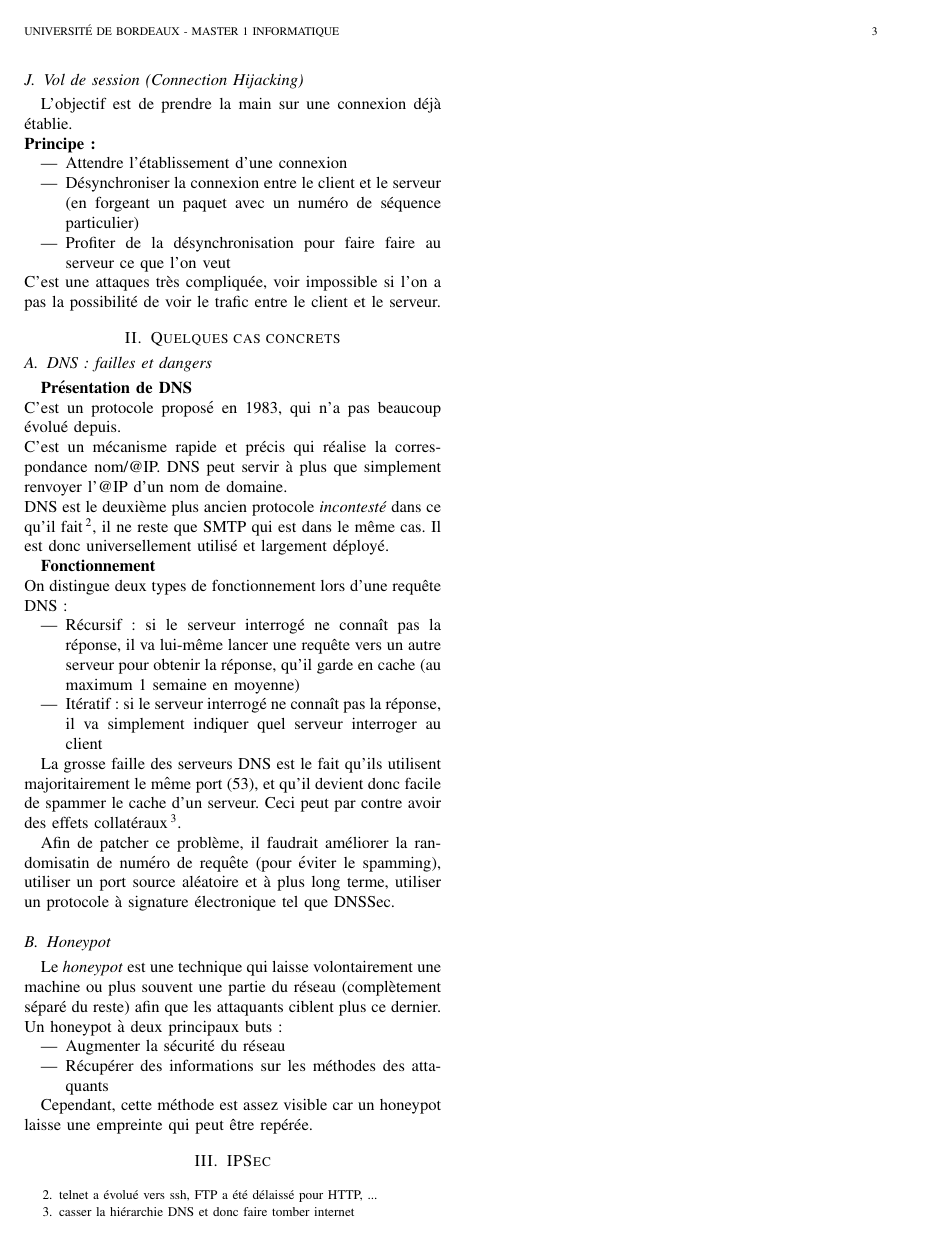
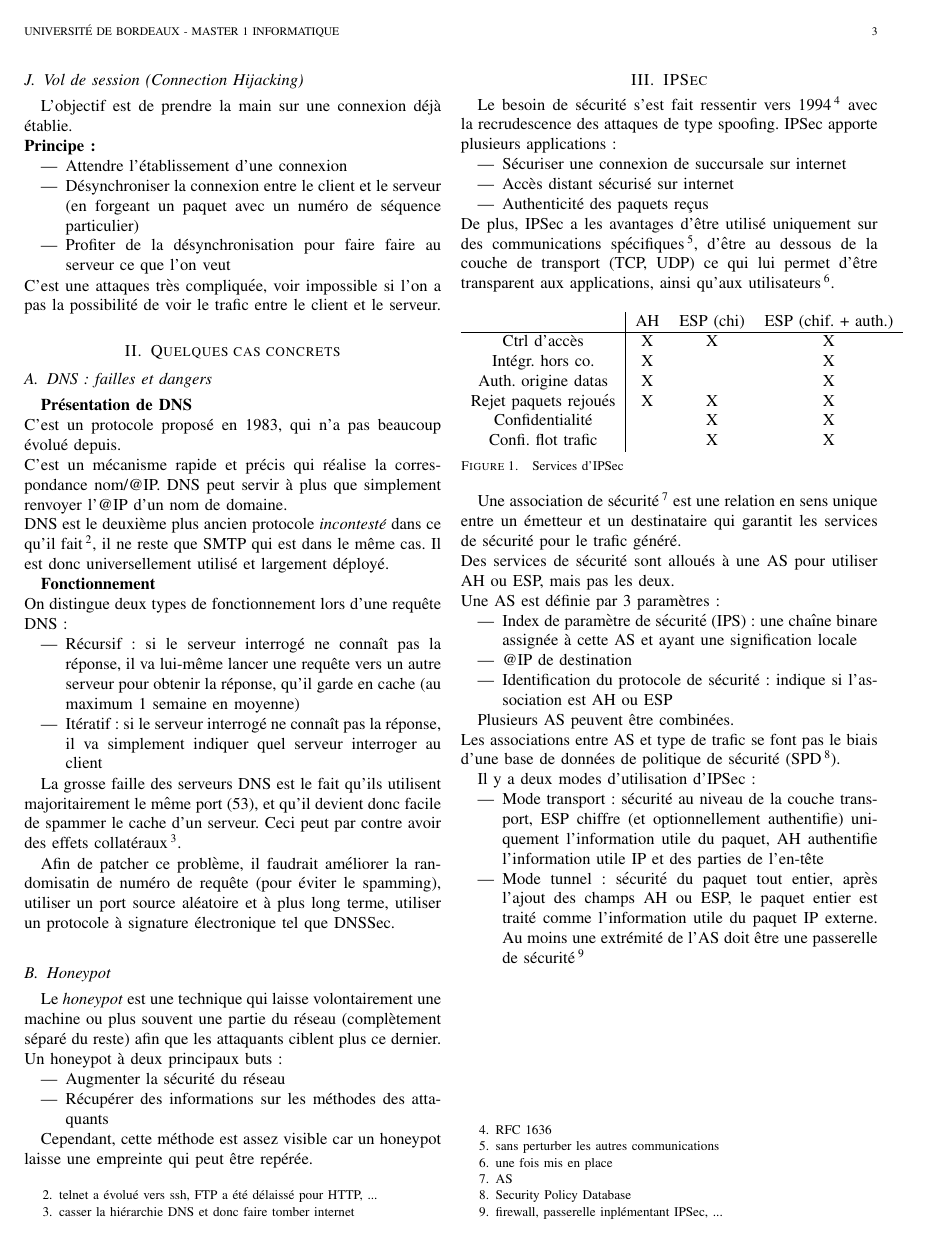
Before and after one commit to RiceBowlJr/Cours, a LaTeX paper (Sécurité des réseaux/paper.tex): page 3 of 3. Compiled offline with pdfLaTeX.

Commit message:
-> IPSec sauf dernière partie

```diff
--- a/Sécurité des réseaux/paper.tex
+++ b/Sécurité des réseaux/paper.tex
@@ -371,9 +371,46 @@ labri.fr. 28800 IN MX 10 iona.labri.fr.
 
 \section{IPSec}
 
+	Le besoin de sécurité s'est fait ressentir vers 1994\footnote{RFC 1636} avec la recrudescence des attaques de type spoofing.
+	IPSec apporte plusieurs applications :
+	\begin{itemize}
+		\item Sécuriser une connexion de succursale sur internet
+		\item Accès distant sécurisé sur internet
+		\item Authenticité des paquets reçus
+	\end{itemize}
+	De plus, IPSec a les avantages d'être utilisé uniquement sur des communications spécifiques\footnote{sans perturber les autres communications}, d'être au dessous de la couche de transport (TCP, UDP) ce qui lui permet d'être transparent aux applications, ainsi qu'aux utilisateurs\footnote{une fois mis en place}.
+	\begin{figure}[hbt!]
+			\begin{tabular}{c|ccc}
+				~ & AH & ESP (chi) & ESP (chif. + auth.) \\
+				\hline
+				Ctrl d'accès & X & X & X \\
+				Intégr. hors co. & X & & X \\
+				Auth. origine datas & X & & X \\
+				Rejet paquets rejoués & X & X & X \\
+				Confidentialité & & X & X \\
+				Confi. flot trafic & & X & X \\
+			\end{tabular}
+			\caption{Services d'IPSec}
+			\label{fig:ipsec_services}
+	\end{figure}
 
+	Une association de sécurité\footnote{AS} est une relation en sens unique entre un émetteur et un destinataire qui garantit les services de sécurité pour le trafic généré.\\
+	Des services de sécurité sont alloués à une AS pour utiliser AH ou ESP, mais pas les deux.\\
+	Une AS est définie par 3 paramètres :
+	\begin{itemize}
+		\item Index de paramètre de sécurité (IPS) : une chaîne binare assignée à cette AS et ayant une signification locale
+		\item @IP de destination
+		\item Identification du protocole de sécurité : indique si l'association est AH ou ESP
+	\end{itemize}
 
+	Plusieurs AS peuvent être combinées.\\
+	Les associations entre AS et type de trafic se font pas le biais d'une base de données de politique de sécurité (SPD\footnote{Security Policy Database}).
 
+	Il y a deux modes d'utilisation d'IPSec :
+	\begin{itemize}
+		\item Mode transport : sécurité au niveau de la couche transport, ESP chiffre (et optionnellement authentifie) uniquement l'information utile du paquet, AH authentifie l'information utile IP et des parties de l'en-tête
+		\item Mode tunnel : sécurité du paquet tout entier, après l'ajout des champs AH ou ESP, le paquet entier est traité comme l'information utile du paquet IP externe. Au moins une extrémité de l'AS doit être une passerelle de sécurité\footnote{firewall, passerelle inplémentant IPSec, ...}
+	\end{itemize}
 
 
 % Your document ends here!
```
Also changed, not shown: Sécurité des réseaux/paper.pdf, 1 other file.
